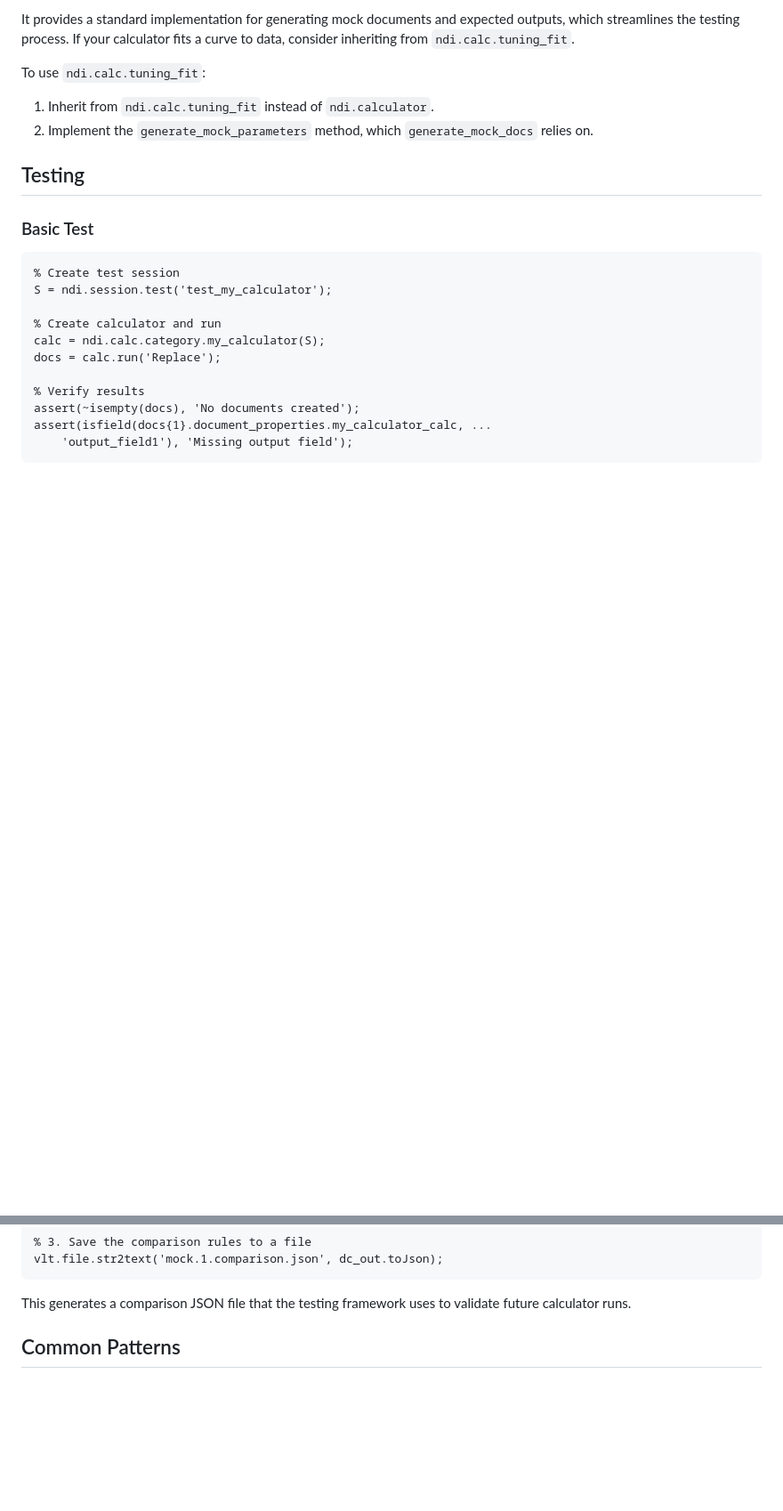
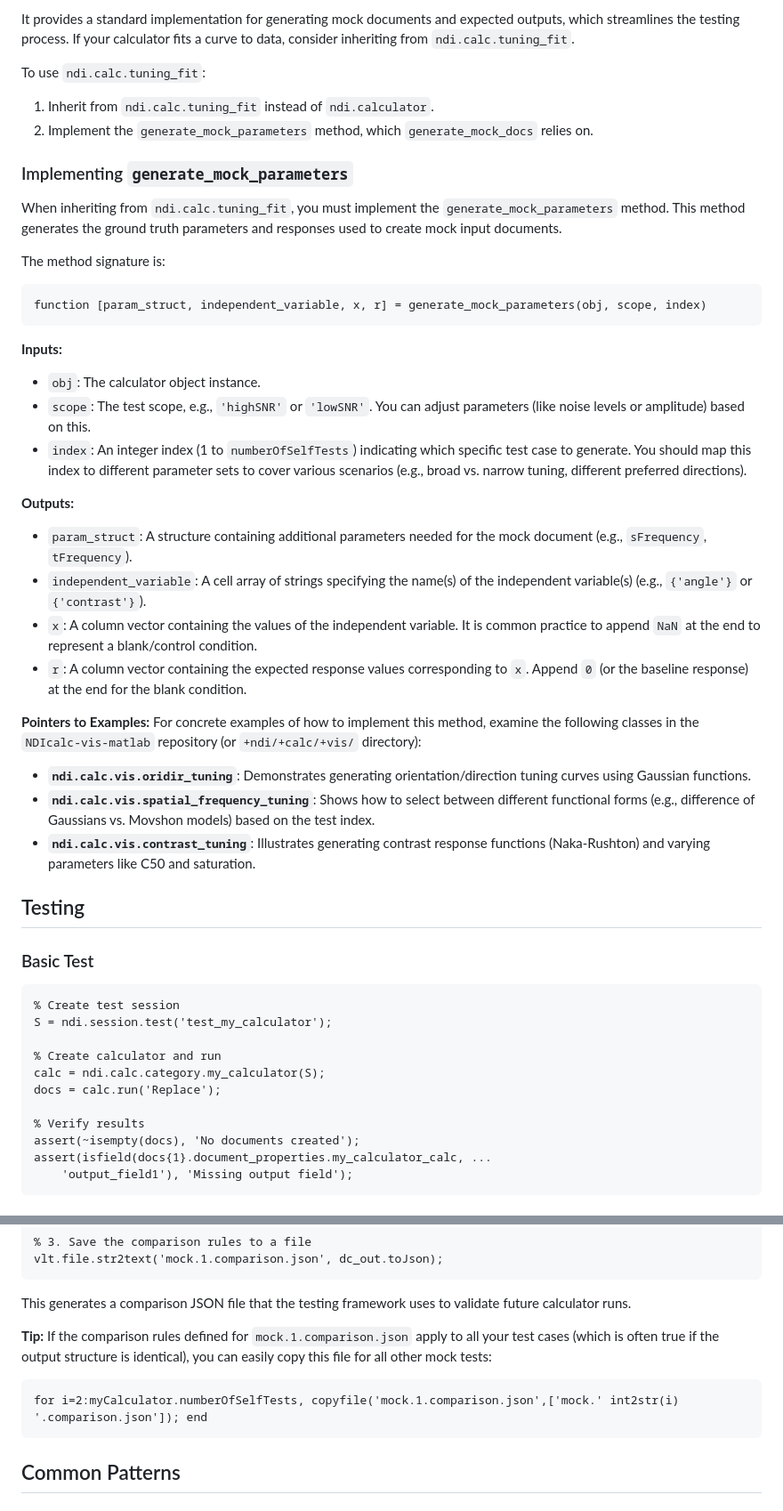
Before and after one commit to VH-Lab/NDIcalc-vis-matlab, a Markdown page: docs/ndi_calculator_manual.md, 2 parts joined by grey strips. Shown at 89% size. GitHub-like rendering; blank space fills up the shorter version.

Commit message:
Update docs/ndi_calculator_manual.md with mock copy advice and tuning_fit details
- Added a tip in the "Comparing Mock Documents" section on how to copy `mock.1.comparison.json` to other test cases using a MATLAB loop.
- Expanded the "Special Class: ndi.calc.tuning_fit" section to provide detailed instructions on implementing the `generate_mock_parameters` method, including its signature, inputs, outputs, and pointers to example classes (`oridir_tuning`, `spatial_frequency_tuning`, `contrast_tuning`).

````diff
--- a/docs/ndi_calculator_manual.md
+++ b/docs/ndi_calculator_manual.md
@@ -595,6 +595,32 @@ To use `ndi.calc.tuning_fit`:
 1.  Inherit from `ndi.calc.tuning_fit` instead of `ndi.calculator`.
 2.  Implement the `generate_mock_parameters` method, which `generate_mock_docs` relies on.
 
+### Implementing `generate_mock_parameters`
+
+When inheriting from `ndi.calc.tuning_fit`, you must implement the `generate_mock_parameters` method. This method generates the ground truth parameters and responses used to create mock input documents.
+
+The method signature is:
+```matlab
+function [param_struct, independent_variable, x, r] = generate_mock_parameters(obj, scope, index)
+```
+
+**Inputs:**
+*   `obj`: The calculator object instance.
+*   `scope`: The test scope, e.g., `'highSNR'` or `'lowSNR'`. You can adjust parameters (like noise levels or amplitude) based on this.
+*   `index`: An integer index (1 to `numberOfSelfTests`) indicating which specific test case to generate. You should map this index to different parameter sets to cover various scenarios (e.g., broad vs. narrow tuning, different preferred directions).
+
+**Outputs:**
+*   `param_struct`: A structure containing additional parameters needed for the mock document (e.g., `sFrequency`, `tFrequency`).
+*   `independent_variable`: A cell array of strings specifying the name(s) of the independent variable(s) (e.g., `{'angle'}` or `{'contrast'}`).
+*   `x`: A column vector containing the values of the independent variable. It is common practice to append `NaN` at the end to represent a blank/control condition.
+*   `r`: A column vector containing the expected response values corresponding to `x`. Append `0` (or the baseline response) at the end for the blank condition.
+
+**Pointers to Examples:**
+For concrete examples of how to implement this method, examine the following classes in the `NDIcalc-vis-matlab` repository (or `+ndi/+calc/+vis/` directory):
+*   **`ndi.calc.vis.oridir_tuning`**: Demonstrates generating orientation/direction tuning curves using Gaussian functions.
+*   **`ndi.calc.vis.spatial_frequency_tuning`**: Shows how to select between different functional forms (e.g., difference of Gaussians vs. Movshon models) based on the test index.
+*   **`ndi.calc.vis.contrast_tuning`**: Illustrates generating contrast response functions (Naka-Rushton) and varying parameters like C50 and saturation.
+
 ## Testing
 
 ### Basic Test
@@ -663,6 +689,12 @@ vlt.file.str2text('mock.1.comparison.json', dc_out.toJson);
 ```
 
 This generates a comparison JSON file that the testing framework uses to validate future calculator runs.
+
+**Tip:** If the comparison rules defined for `mock.1.comparison.json` apply to all your test cases (which is often true if the output structure is identical), you can easily copy this file for all other mock tests:
+
+```matlab
+for i=2:myCalculator.numberOfSelfTests, copyfile('mock.1.comparison.json',['mock.' int2str(i) '.comparison.json']); end
+```
 
 ## Common Patterns
 
````
